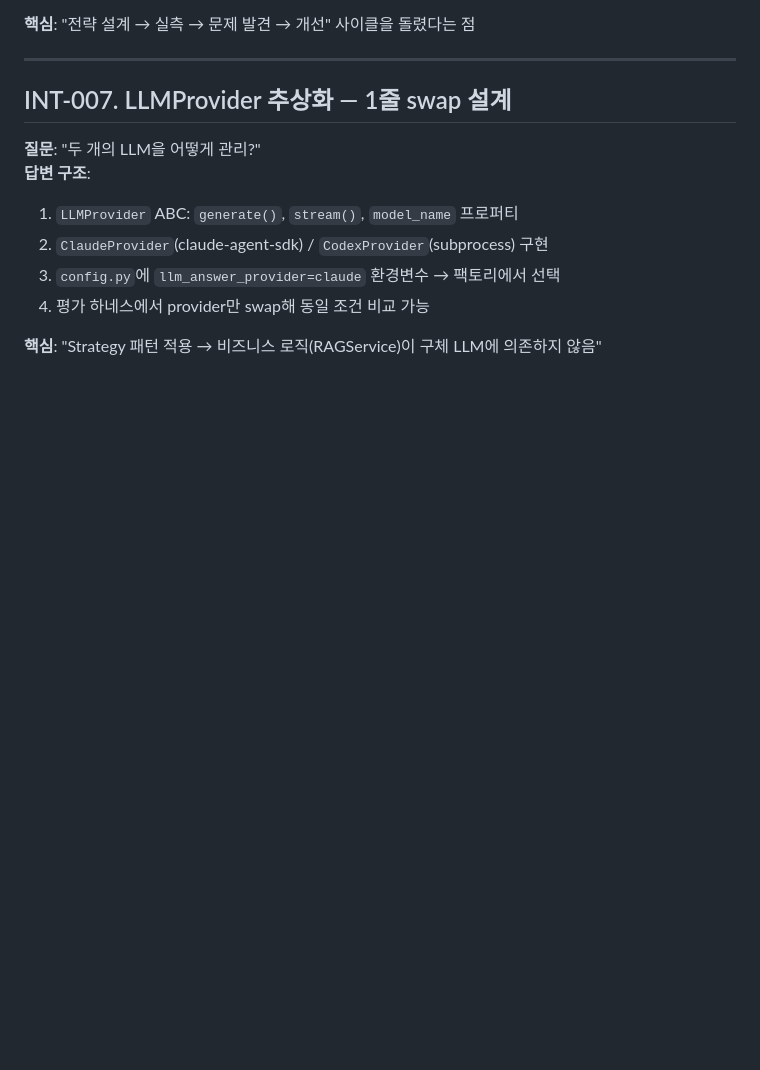
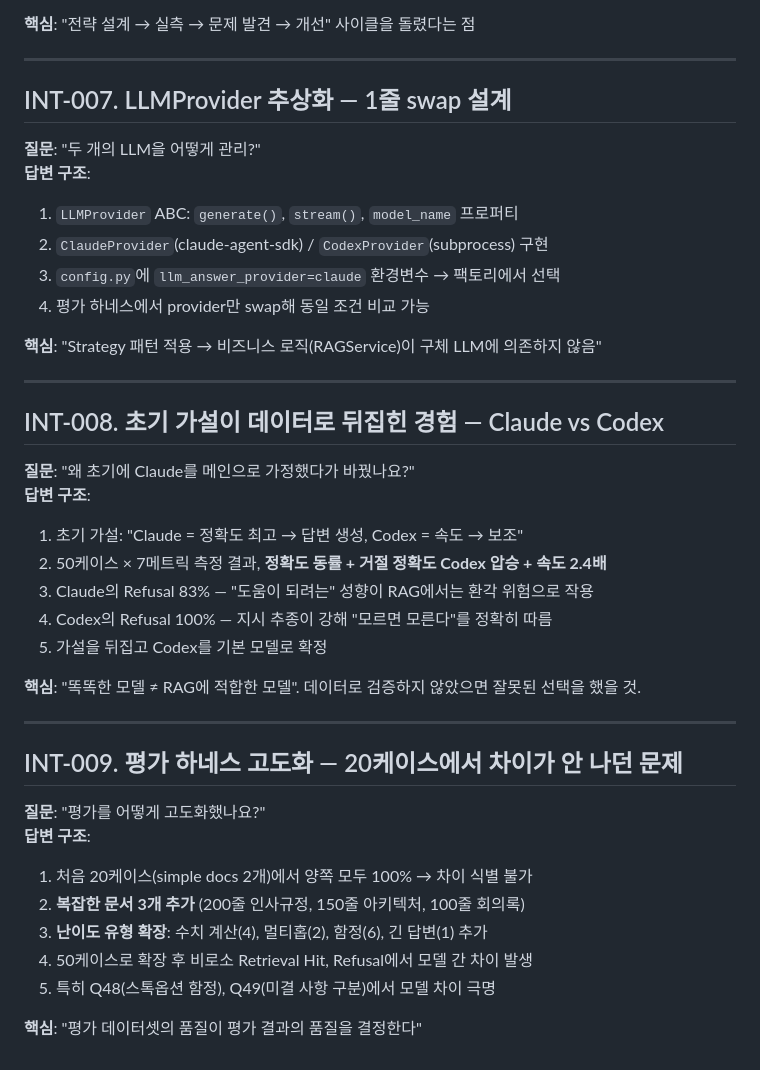
Before and after one commit to pear-c/officeagent-onboarding-challenge, a Markdown page: docs/TROUBLESHOOTING.md, the part around one of its changes. Drawn GitHub-style; blank space fills up the shorter version.

```diff
--- a/docs/TROUBLESHOOTING.md
+++ b/docs/TROUBLESHOOTING.md
@@ -190,3 +214,31 @@ SYSTEM_PROMPT_STREAM # 자연어 텍스트용 (POST /api/v1/query/stream)
 4. 평가 하네스에서 provider만 swap해 동일 조건 비교 가능
 
 **핵심**: "Strategy 패턴 적용 → 비즈니스 로직(RAGService)이 구체 LLM에 의존하지 않음"
+
+---
+
+## INT-008. 초기 가설이 데이터로 뒤집힌 경험 — Claude vs Codex
+
+**질문**: "왜 초기에 Claude를 메인으로 가정했다가 바꿨나요?"
+**답변 구조**:
+1. 초기 가설: "Claude = 정확도 최고 → 답변 생성, Codex = 속도 → 보조"
+2. 50케이스 × 7메트릭 측정 결과, **정확도 동률 + 거절 정확도 Codex 압승 + 속도 2.4배**
+3. Claude의 Refusal 83% — "도움이 되려는" 성향이 RAG에서는 환각 위험으로 작용
+4. Codex의 Refusal 100% — 지시 추종이 강해 "모르면 모른다"를 정확히 따름
+5. 가설을 뒤집고 Codex를 기본 모델로 확정
+
+**핵심**: "똑똑한 모델 ≠ RAG에 적합한 모델". 데이터로 검증하지 않았으면 잘못된 선택을 했을 것.
+
+---
+
+## INT-009. 평가 하네스 고도화 — 20케이스에서 차이가 안 나던 문제
+
+**질문**: "평가를 어떻게 고도화했나요?"
+**답변 구조**:
+1. 처음 20케이스(simple docs 2개)에서 양쪽 모두 100% → 차이 식별 불가
+2. **복잡한 문서 3개 추가** (200줄 인사규정, 150줄 아키텍처, 100줄 회의록)
+3. **난이도 유형 확장**: 수치 계산(4), 멀티홉(2), 함정(6), 긴 답변(1) 추가
+4. 50케이스로 확장 후 비로소 Retrieval Hit, Refusal에서 모델 간 차이 발생
+5. 특히 Q48(스톡옵션 함정), Q49(미결 사항 구분)에서 모델 차이 극명
+
+**핵심**: "평가 데이터셋의 품질이 평가 결과의 품질을 결정한다"
```
Also changed, not shown: other parts of docs/TROUBLESHOOTING.md (+24 -0 lines), PROMPT_DESIGN.md (added, +214 -0 lines).
